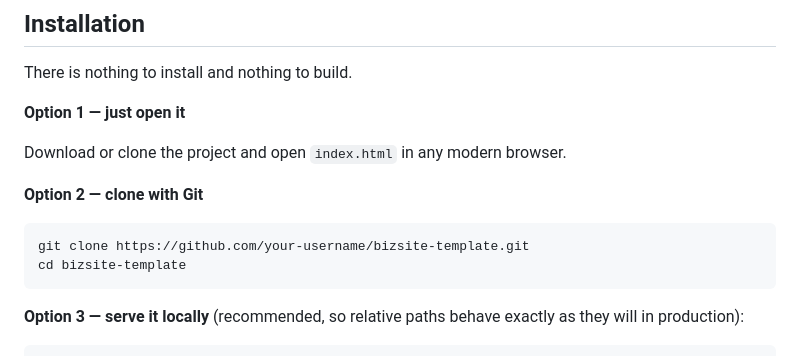
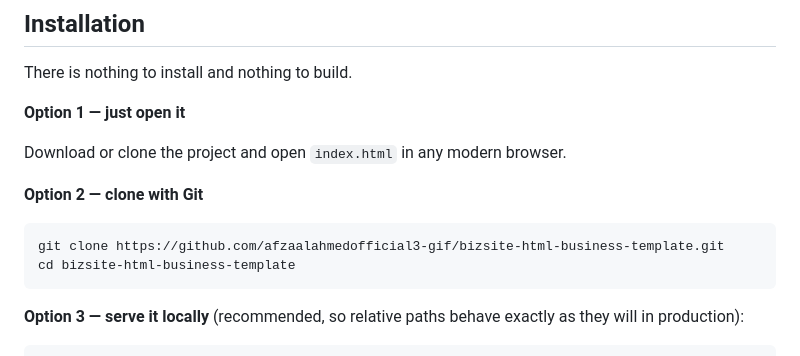
Before and after one commit to afzaalahmedofficial3-gif/bizsite-html-business-template, a Markdown page: README.md, the part around the change. Rendered like a GitHub page.

Commit message:
Update Git clone command and didocs: point README clone instructions to this repositoryrectory name in README

````diff
--- a/README.md
+++ b/README.md
@@ -88,8 +88,8 @@ browser.
 **Option 2 — clone with Git**
 
 ```bash
-git clone https://github.com/your-username/bizsite-template.git
-cd bizsite-template
+git clone https://github.com/afzaalahmedofficial3-gif/bizsite-html-business-template.git
+cd bizsite-html-business-template
 ```
 
 **Option 3 — serve it locally** (recommended, so relative paths behave
````
